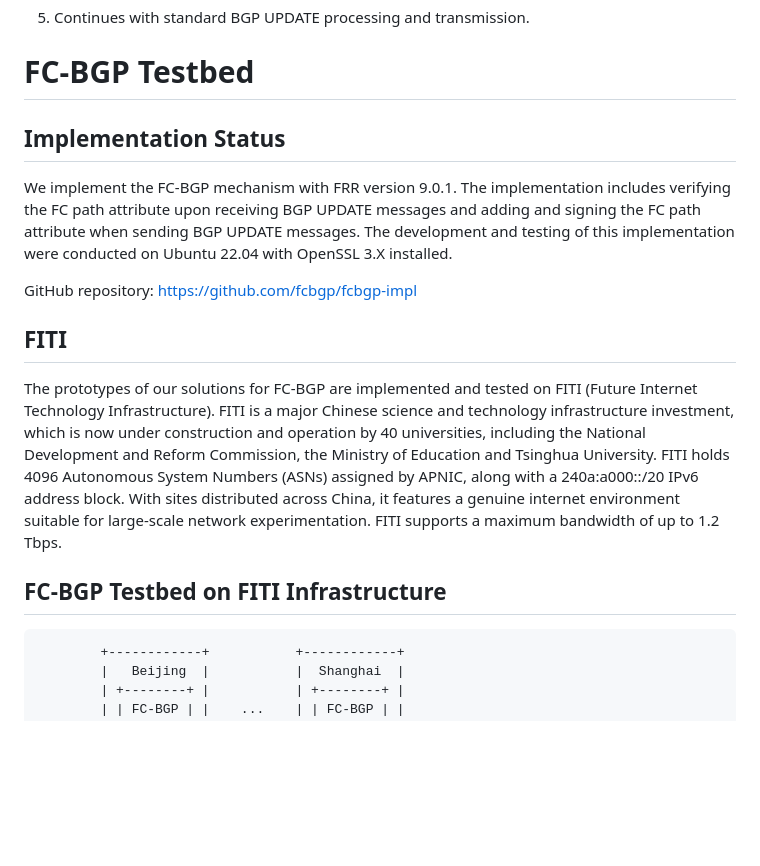
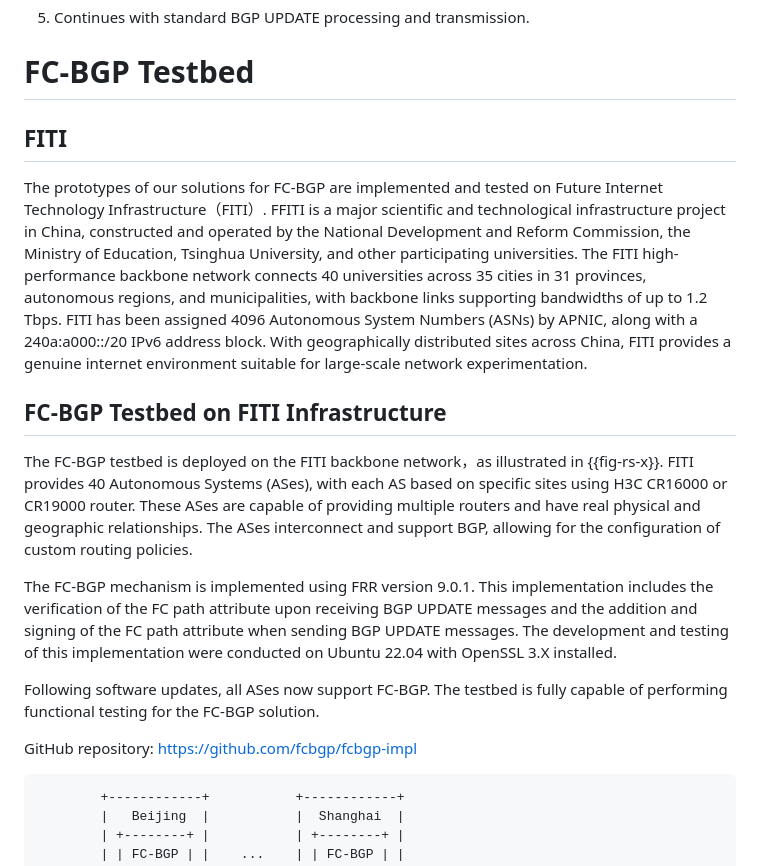
Before and after one commit to FCBGP/FCBGP-experiment, a Markdown page: draft-li-fcbgp-experiment.md, the part around the change. Rendered like a GitHub page; blank space fills up the shorter version.

```diff
--- a/draft-li-fcbgp-experiment.md
+++ b/draft-li-fcbgp-experiment.md
@@ -192,18 +192,19 @@ For each UPDATE to a downstream neighbor (e.g., AS 65538), the FC-BGP speaker in
 
 # FC-BGP Testbed
 
+## FITI
 
-## Implementation Status
+The prototypes of our solutions for FC-BGP are implemented and tested on Future Internet Technology Infrastructure（FITI）. FFITI is a major scientific and technological infrastructure project in China, constructed and operated by the National Development and Reform Commission, the Ministry of Education, Tsinghua University, and other participating universities. The FITI high-performance backbone network connects 40 universities across 35 cities in 31 provinces, autonomous regions, and municipalities, with backbone links supporting bandwidths of up to 1.2 Tbps. FITI has been assigned 4096 Autonomous System Numbers (ASNs) by APNIC, along with a 240a:a000::/20 IPv6 address block. With geographically distributed sites across China, FITI provides a genuine internet environment suitable for large-scale network experimentation.
 
-We implement the FC-BGP mechanism with FRR version 9.0.1. The implementation includes verifying the FC path attribute upon receiving BGP UPDATE messages and adding and signing the FC path attribute when sending BGP UPDATE messages. The development and testing of this implementation were conducted on Ubuntu 22.04 with OpenSSL 3.X installed.
+## FC-BGP Testbed on FITI Infrastructure
+
+The FC-BGP testbed is deployed on the FITI backbone network，as illustrated in {{fig-rs-x}}. FITI provides 40 Autonomous Systems (ASes), with each AS based on specific sites using H3C CR16000 or CR19000 router. These ASes are capable of providing multiple routers and have real physical and geographic relationships. The ASes interconnect and support BGP, allowing for the configuration of custom routing policies.
+
+The FC-BGP mechanism is implemented using FRR version 9.0.1. This implementation includes the verification of the FC path attribute upon receiving BGP UPDATE messages and the addition and signing of the FC path attribute when sending BGP UPDATE messages. The development and testing of this implementation were conducted on Ubuntu 22.04 with OpenSSL 3.X installed.
+
+Following software updates, all ASes now support FC-BGP. The testbed is fully capable of performing functional testing for the FC-BGP solution.
 
 GitHub repository: https://github.com/fcbgp/fcbgp-impl
-
-## FITI
-
-The prototypes of our solutions for FC-BGP are implemented and tested on FITI (Future Internet Technology Infrastructure). FITI is a major Chinese science and technology infrastructure investment, which is now under construction and operation by 40 universities, including the National Development and Reform Commission, the Ministry of Education and Tsinghua University. FITI holds 4096 Autonomous System Numbers (ASNs) assigned by APNIC, along with a 240a:a000::/20 IPv6 address block. With sites distributed across China, it features a genuine internet environment suitable for large-scale network experimentation. FITI supports a maximum bandwidth of up to 1.2 Tbps.
-
-## FC-BGP Testbed on FITI Infrastructure
 
 ~~~~~~
         +------------+           +------------+
```
